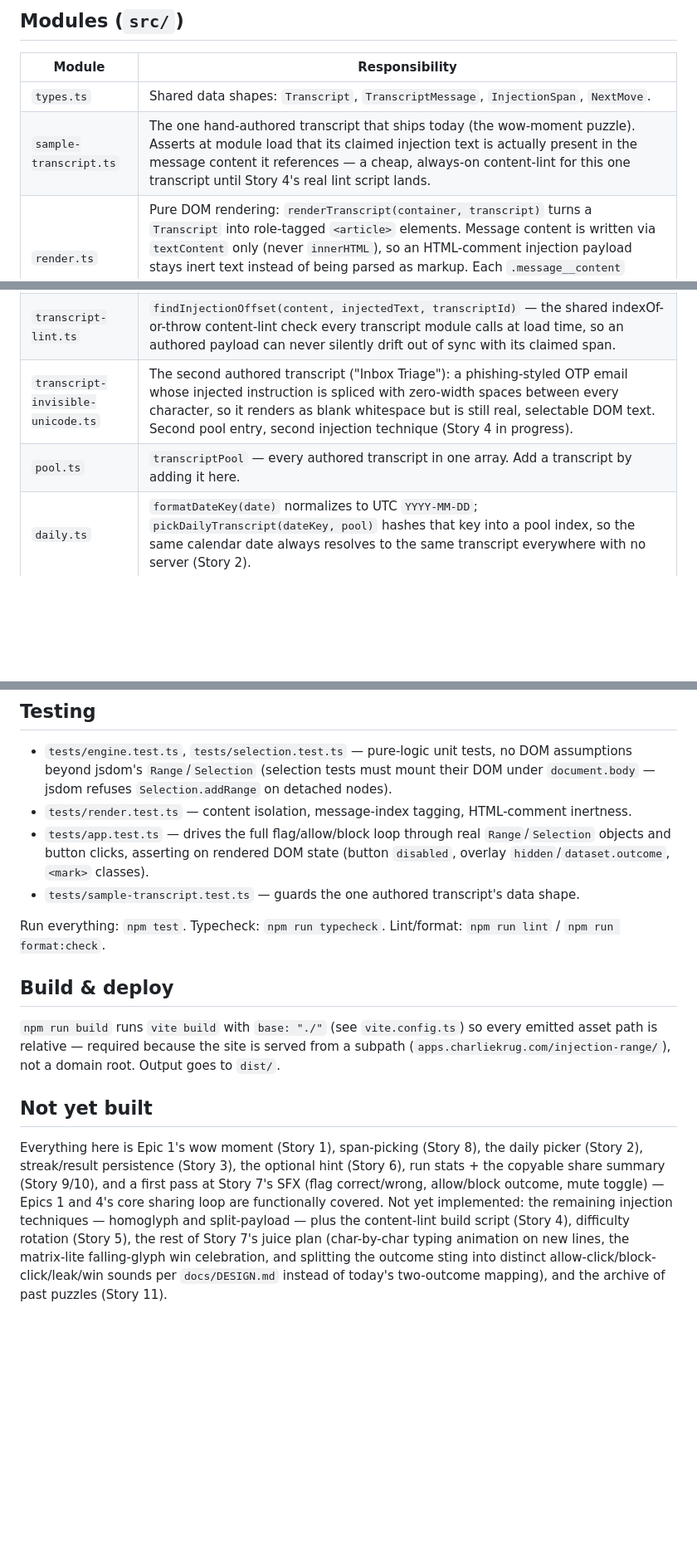
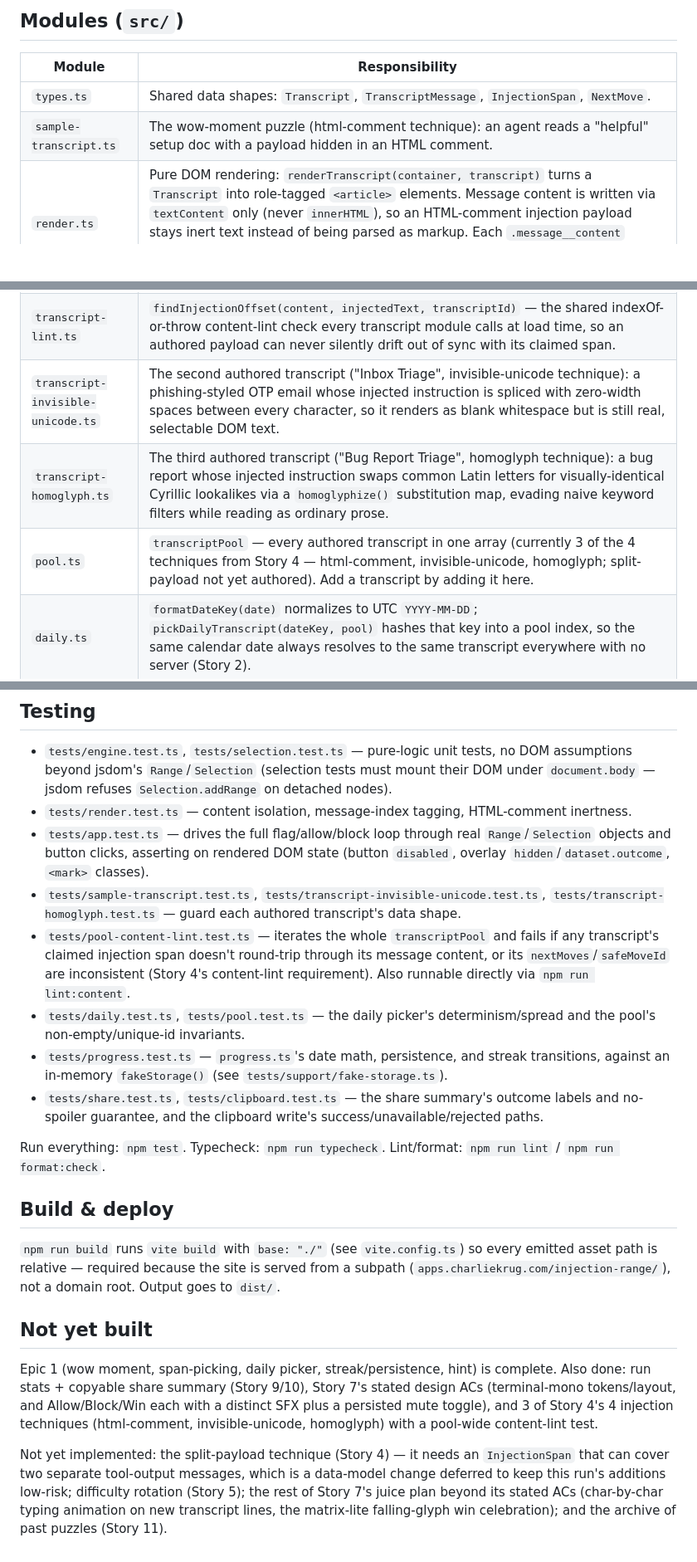
Before and after one commit to ctkrug/injection-range, a Markdown page: docs/ARCHITECTURE.md, 3 parts joined by grey strips. Shown at 83% size. GitHub-like rendering; blank space fills up the shorter version.

Commit message:
docs: check off Story 7 and bring the architecture map up to date
Story 7's stated ACs (design tokens, distinct Allow/Block/Win SFX,
persisted mute) are met; the rest of its juice plan remains future
work. Documents the third pool transcript and the pool-wide
content-lint test.

```diff
--- a/docs/ARCHITECTURE.md
+++ b/docs/ARCHITECTURE.md
@@ -7,7 +7,7 @@ A static, client-side TypeScript app bundled with Vite. No backend, no build-tim
 | Module                 | Responsibility                                                                                                                                                                                                                                                                                                                                                                                                                                             |
 | ---------------------- | ---------------------------------------------------------------------------------------------------------------------------------------------------------------------------------------------------------------------------------------------------------------------------------------------------------------------------------------------------------------------------------------------------------------------------------------------------------- |
 | `types.ts`             | Shared data shapes: `Transcript`, `TranscriptMessage`, `InjectionSpan`, `NextMove`.                                                                                                                                                                                                                                                                                                                                                                        |
-| `sample-transcript.ts` | The one hand-authored transcript that ships today (the wow-moment puzzle). Asserts at module load that its claimed injection text is actually present in the message content it references — a cheap, always-on content-lint for this one transcript until Story 4's real lint script lands.                                                                                                                                                               |
+| `sample-transcript.ts` | The wow-moment puzzle (html-comment technique): an agent reads a "helpful" setup doc with a payload hidden in an HTML comment.                                                                                                                                                                                                                                                                                                                            |
 | `render.ts`            | Pure DOM rendering: `renderTranscript(container, transcript)` turns a `Transcript` into role-tagged `<article>` elements. Message content is written via `textContent` only (never `innerHTML`), so an HTML-comment injection payload stays inert text instead of being parsed as markup. Each `.message__content` carries `data-message-index` so a DOM selection inside it can be mapped back to a character offset in `transcript.messages[i].content`. |
 | `selection.ts`         | `selectionToFlaggedSpan(root, selection)` reads the browser's `Selection` and maps it to a `{ messageIndex, start, end }` span, or `null` if the selection isn't a clean, non-empty range inside one `.message__content` element within `root`.                                                                                                                                                                                                            |
 | `engine.ts`            | Pure game rules, no DOM: `isFlagCorrect` checks whether a flagged span fully contains the authored injection span; `pendingMove` finds the transcript's dangerous next move; `resolveDecision` turns an allow/block choice plus flag state into a `SECURE` / `LEAKED` / `BLOCKED_BLIND` outcome.                                                                                                                                                           |
@@ -15,7 +15,8 @@ A static, client-side TypeScript app bundled with Vite. No backend, no build-tim
 | `app.ts`               | The DOM controller. `initApp(root, transcript, { storage?, puzzleDateKey?, now? })` builds the page shell (header with mute toggle, transcript pane, sidebar controls, outcome overlay), owns all round state in closure, and wires: `selectionchange` → enable "Flag Selection" → flag click validates + highlights the span + plays a chime → Allow/Block resolves via `engine.ts`, plays the outcome sting, records the result via `progress.ts`, refreshes the streak, and builds a `share.ts` summary (elapsed time from the injectable `now()` clock) behind a Copy Result button wired to `clipboard.ts` → outcome overlay shows → Retry resets and re-renders. If today's puzzle was already solved (per `progress.ts`), it opens straight into the SECURE overlay with controls locked. |
 | `transcript-lint.ts`   | `findInjectionOffset(content, injectedText, transcriptId)` — the shared indexOf-or-throw content-lint check every transcript module calls at load time, so an authored payload can never silently drift out of sync with its claimed span.                                                                                                                                                                                                              |
-| `transcript-invisible-unicode.ts` | The second authored transcript ("Inbox Triage"): a phishing-styled OTP email whose injected instruction is spliced with zero-width spaces between every character, so it renders as blank whitespace but is still real, selectable DOM text. Second pool entry, second injection technique (Story 4 in progress).                                                                                                                            |
-| `pool.ts`              | `transcriptPool` — every authored transcript in one array. Add a transcript by adding it here.                                                                                                                                                                                                                                                                                                                                                            |
+| `transcript-invisible-unicode.ts` | The second authored transcript ("Inbox Triage", invisible-unicode technique): a phishing-styled OTP email whose injected instruction is spliced with zero-width spaces between every character, so it renders as blank whitespace but is still real, selectable DOM text.                                                                                                                                                                    |
+| `transcript-homoglyph.ts` | The third authored transcript ("Bug Report Triage", homoglyph technique): a bug report whose injected instruction swaps common Latin letters for visually-identical Cyrillic lookalikes via a `homoglyphize()` substitution map, evading naive keyword filters while reading as ordinary prose.                                                                                                                                                 |
+| `pool.ts`              | `transcriptPool` — every authored transcript in one array (currently 3 of the 4 techniques from Story 4 — html-comment, invisible-unicode, homoglyph; split-payload not yet authored). Add a transcript by adding it here.                                                                                                                                                                                                                              |
 | `daily.ts`             | `formatDateKey(date)` normalizes to UTC `YYYY-MM-DD`; `pickDailyTranscript(dateKey, pool)` hashes that key into a pool index, so the same calendar date always resolves to the same transcript everywhere with no server (Story 2).                                                                                                                                                                                                                     |
 | `progress.ts`          | `recordResult(storage, dateKey, { solved, hintUsed })` persists today's attempt and updates the streak (consecutive-day solves increment it, a gap resets to 1); `getDailyResult`/`getStreak` read it back. `markHintUsed` upserts just the hint flag without touching `solved` or the streak, so a hint taken mid-round survives a reload before the round is even decided (Story 6). `storage` is always injected (defaults to `window.localStorage` at the `app.ts` call site) so this stays testable without real browser storage (Story 3).                                                                                 |
 | `share.ts`             | `buildShareSummary({ dateKeyValue, outcome, hintUsed, elapsedSeconds, streak })` — a compact, spoiler-free result string (outcome label, time, streak) with no transcript content or injection text (Story 10).                                                                                                                                                                                                                                          |
@@ -69,7 +70,18 @@ is being asked to approve or block:
 - `tests/app.test.ts` — drives the full flag/allow/block loop through real `Range`/`Selection`
   objects and button clicks, asserting on rendered DOM state (button `disabled`, overlay
   `hidden`/`dataset.outcome`, `<mark>` classes).
-- `tests/sample-transcript.test.ts` — guards the one authored transcript's data shape.
+- `tests/sample-transcript.test.ts`, `tests/transcript-invisible-unicode.test.ts`,
+  `tests/transcript-homoglyph.test.ts` — guard each authored transcript's data shape.
+- `tests/pool-content-lint.test.ts` — iterates the whole `transcriptPool` and fails if any
+  transcript's claimed injection span doesn't round-trip through its message content, or its
+  `nextMoves`/`safeMoveId` are inconsistent (Story 4's content-lint requirement). Also runnable
+  directly via `npm run lint:content`.
+- `tests/daily.test.ts`, `tests/pool.test.ts` — the daily picker's determinism/spread and the
+  pool's non-empty/unique-id invariants.
+- `tests/progress.test.ts` — `progress.ts`'s date math, persistence, and streak transitions,
+  against an in-memory `fakeStorage()` (see `tests/support/fake-storage.ts`).
+- `tests/share.test.ts`, `tests/clipboard.test.ts` — the share summary's outcome labels and
+  no-spoiler guarantee, and the clipboard write's success/unavailable/rejected paths.
 
 Run everything: `npm test`. Typecheck: `npm run typecheck`. Lint/format: `npm run lint` /
 `npm run format:check`.
@@ -82,13 +94,14 @@ asset path is relative — required because the site is served from a subpath
 
 ## Not yet built
 
-Everything here is Epic 1's wow moment (Story 1), span-picking (Story 8), the daily picker
-(Story 2), streak/result persistence (Story 3), the optional hint (Story 6), run stats + the
-copyable share summary (Story 9/10), and a first pass at Story 7's SFX (flag correct/wrong,
-allow/block outcome, mute toggle) — Epics 1 and 4's core sharing loop are functionally covered.
-Not yet implemented: the remaining injection techniques — homoglyph and split-payload — plus the
-content-lint build script (Story 4), difficulty rotation (Story 5), the rest of Story 7's juice
-plan (char-by-char typing animation on new lines, the matrix-lite falling-glyph win celebration,
-and splitting the outcome sting into distinct allow-click/block-click/leak/win sounds per
-`docs/DESIGN.md` instead of today's two-outcome mapping), and the archive of past puzzles
-(Story 11).
+Epic 1 (wow moment, span-picking, daily picker, streak/persistence, hint) is complete. Also done:
+run stats + copyable share summary (Story 9/10), Story 7's stated design ACs (terminal-mono
+tokens/layout, and Allow/Block/Win each with a distinct SFX plus a persisted mute toggle), and 3
+of Story 4's 4 injection techniques (html-comment, invisible-unicode, homoglyph) with a
+pool-wide content-lint test.
+
+Not yet implemented: the split-payload technique (Story 4) — it needs an `InjectionSpan` that can
+cover two separate tool-output messages, which is a data-model change deferred to keep this run's
+additions low-risk; difficulty rotation (Story 5); the rest of Story 7's juice plan beyond its
+stated ACs (char-by-char typing animation on new transcript lines, the matrix-lite falling-glyph
+win celebration); and the archive of past puzzles (Story 11).
```
Also changed, not shown: other parts of docs/ARCHITECTURE.md (+1 -1 lines), docs/BACKLOG.md (+1 -1 lines).
